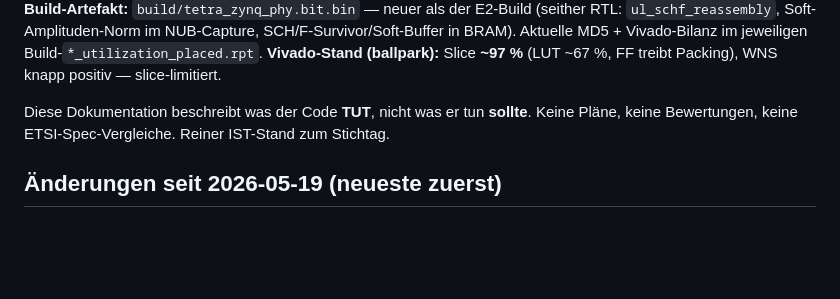
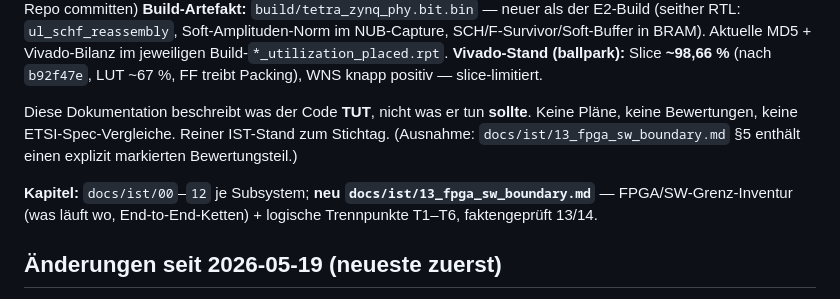
Before and after one commit to silencer79/tetra-zynq-phy, a Markdown page: docs/IST.md, the part around one of its changes. Drawn GitHub-style; blank space fills up the shorter version.

```diff
--- a/docs/IST.md
+++ b/docs/IST.md
@@ -6,8 +6,10 @@
 **Working-Tree:** Submodule `tetra-bluestation` ist externes Upstream (nie ins Haupt-Repo committen)
 **Build-Artefakt:** `build/tetra_zynq_phy.bit.bin` — neuer als der E2-Build (seither RTL: `ul_schf_reassembly`, Soft-Amplituden-Norm im NUB-Capture, SCH/F-Survivor/Soft-Buffer in BRAM). Aktuelle MD5 + Vivado-Bilanz im jeweiligen Build-`*_utilization_placed.rpt`.
-**Vivado-Stand (ballpark):** Slice **~97 %** (LUT ~67 %, FF treibt Packing), WNS knapp positiv — slice-limitiert.
+**Vivado-Stand (ballpark):** Slice **~98,66 %** (nach `b92f47e`, LUT ~67 %, FF treibt Packing), WNS knapp positiv — slice-limitiert.
 
-Diese Dokumentation beschreibt was der Code **TUT**, nicht was er tun **sollte**. Keine Pläne, keine Bewertungen, keine ETSI-Spec-Vergleiche. Reiner IST-Stand zum Stichtag.
+Diese Dokumentation beschreibt was der Code **TUT**, nicht was er tun **sollte**. Keine Pläne, keine Bewertungen, keine ETSI-Spec-Vergleiche. Reiner IST-Stand zum Stichtag. (Ausnahme: `docs/ist/13_fpga_sw_boundary.md` §5 enthält einen explizit markierten Bewertungsteil.)
+
+**Kapitel:** `docs/ist/00`–`12` je Subsystem; **neu `docs/ist/13_fpga_sw_boundary.md`** — FPGA/SW-Grenz-Inventur (was läuft wo, End-to-End-Ketten) + logische Trennpunkte T1–T6, faktengeprüft 13/14.
 
 ## Änderungen seit 2026-05-19 (neueste zuerst)
 
```
Also changed, not shown: other parts of docs/IST.md (+2 -2 lines), docs/ist/13_fpga_sw_boundary.md (added, +116 -0 lines).
